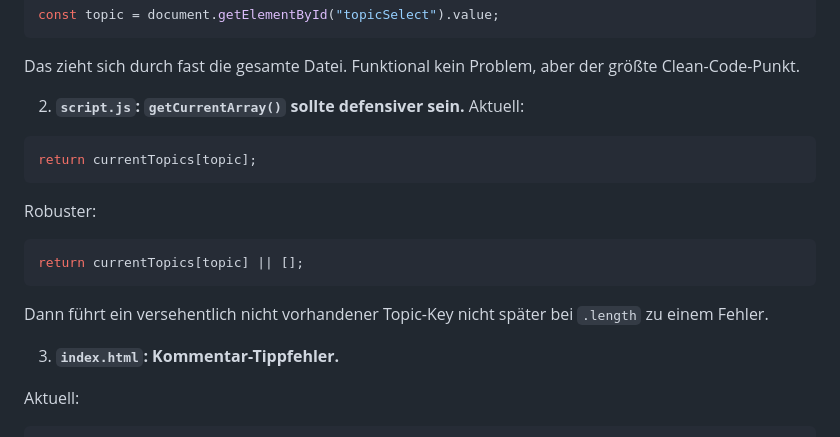
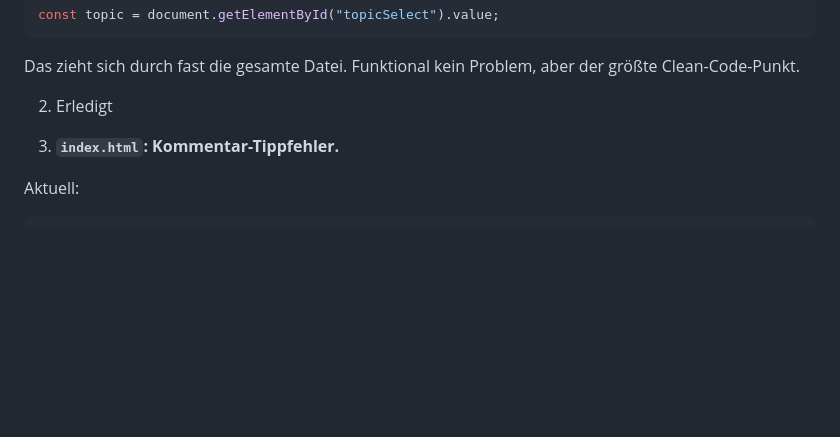
Before and after one commit to FritzReuter/Klasse4a-Englisch1-Test, a Markdown page: ToDo.md, the part around the change. Drawn GitHub-style; blank space fills up the shorter version.

````diff
--- a/ToDo.md
+++ b/ToDo.md
@@ -15,19 +15,7 @@ const topic = document.getElementById("topicSelect").value;
 
 Das zieht sich durch fast die gesamte Datei. Funktional kein Problem, aber der größte Clean-Code-Punkt.
 
-2. **`script.js`: `getCurrentArray()` sollte defensiver sein.** Aktuell:
-
-```js
-return currentTopics[topic];
-```
-
-Robuster:
-
-```js
-return currentTopics[topic] || [];
-```
-
-Dann führt ein versehentlich nicht vorhandener Topic-Key nicht später bei `.length` zu einem Fehler.
+2.  Erledigt
 
 3. **`index.html`: Kommentar-Tippfehler.**
 
````
